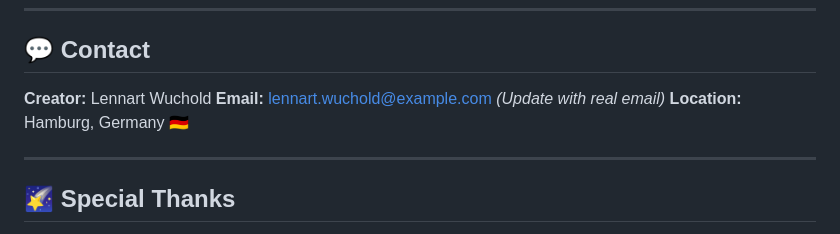
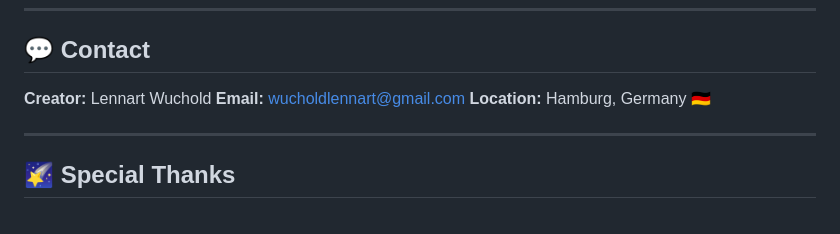
Before and after one commit to lennartwuchold-LUCA/LUCA-AI_369, a Markdown page: README.md, the part around the change. Rendered like a GitHub page.

Commit message:
Update contact email in README.md

```diff
--- a/README.md
+++ b/README.md
@@ -374,7 +374,7 @@ Key Points:
 ## 💬 Contact
 
 **Creator:** Lennart Wuchold
-**Email:** lennart.wuchold@example.com *(Update with real email)*
+**Email:** wucholdlennart@gmail.com
 **Location:** Hamburg, Germany 🇩🇪
 
 ---
```
